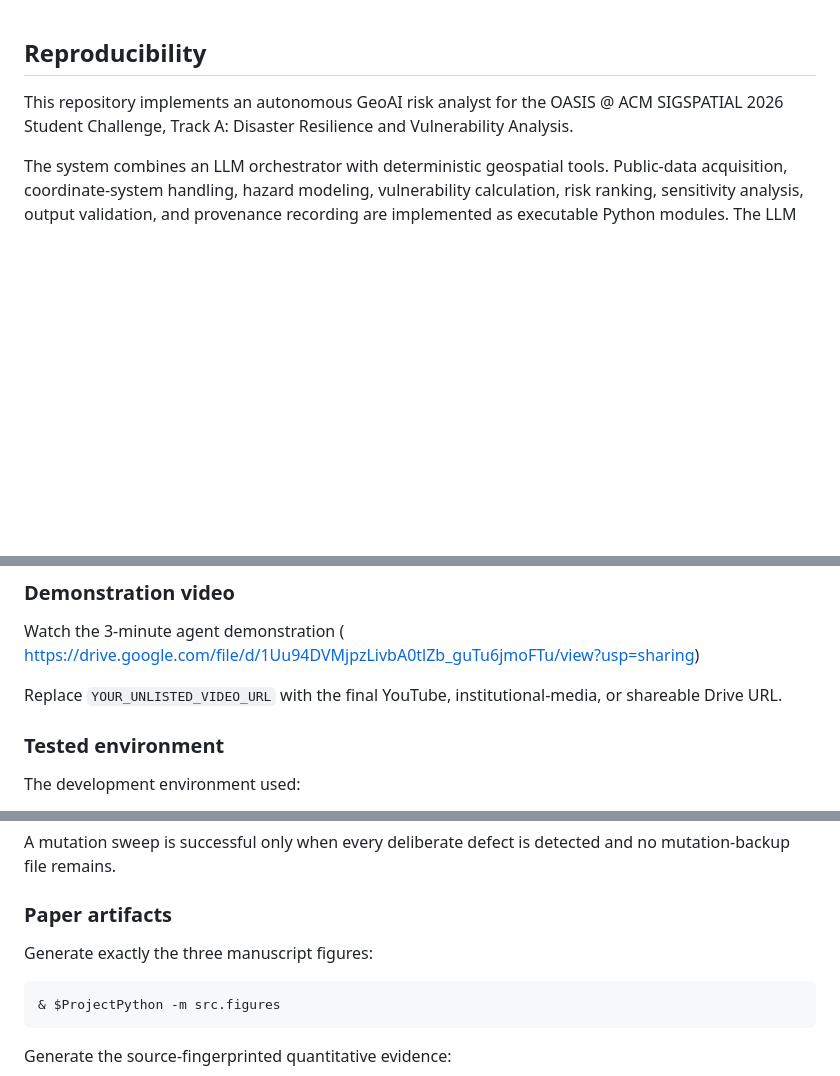
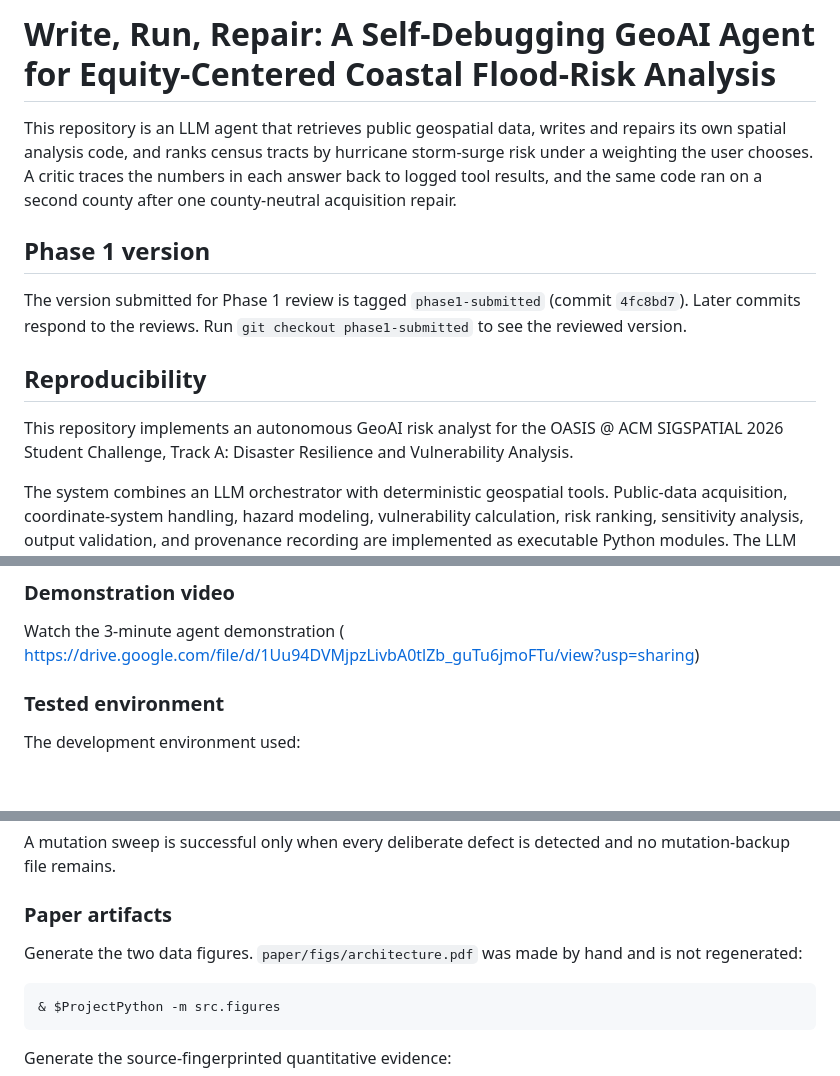
Before and after one commit to manojsankuru/oasis, a Markdown page: README.md, 3 parts joined by grey strips. GitHub-like rendering; blank space fills up the shorter version.

````diff
--- a/README.md
+++ b/README.md
@@ -1,3 +1,11 @@
+# Write, Run, Repair: A Self-Debugging GeoAI Agent for Equity-Centered Coastal Flood-Risk Analysis
+
+This repository is an LLM agent that retrieves public geospatial data, writes and repairs its own spatial analysis code, and ranks census tracts by hurricane storm-surge risk under a weighting the user chooses. A critic traces the numbers in each answer back to logged tool results, and the same code ran on a second county after one county-neutral acquisition repair.
+
+## Phase 1 version
+
+The version submitted for Phase 1 review is tagged `phase1-submitted` (commit `4fc8bd7`). Later commits respond to the reviews. Run `git checkout phase1-submitted` to see the reviewed version.
+
 ## Reproducibility
 
 This repository implements an autonomous GeoAI risk analyst for the OASIS @ ACM SIGSPATIAL 2026 Student Challenge, Track A: Disaster Resilience and Vulnerability Analysis.
@@ -9,8 +17,6 @@ The system is decision support. It does not make operational evacuation decision
 ### Demonstration video
 
 Watch the 3-minute agent demonstration ( https://drive.google.com/file/d/1Uu94DVMjpzLivbA0tlZb_guTu6jmoFTu/view?usp=sharing)
-
-Replace `YOUR_UNLISTED_VIDEO_URL` with the final YouTube, institutional-media, or shareable Drive URL.
 
 ### Tested environment
 
@@ -309,7 +315,7 @@ A mutation sweep is successful only when every deliberate defect is detected and
 
 ### Paper artifacts
 
-Generate exactly the three manuscript figures:
+Generate the two data figures. `paper/figs/architecture.pdf` was made by hand and is not regenerated:
 
 ```powershell
 & $ProjectPython -m src.figures
````
Also changed, not shown: other parts of README.md (+0 -1 lines).
